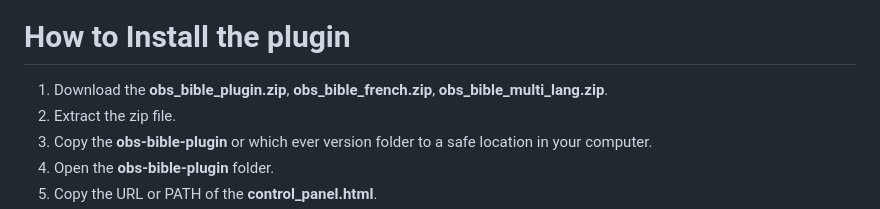
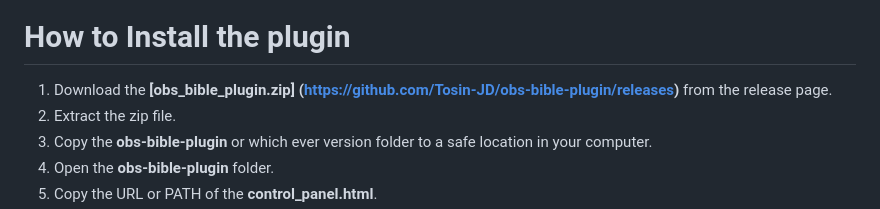
Before and after one commit to Tosin-JD/obs-bible-plugin, a Markdown page: README.md, the part around the change. Drawn GitHub-style.

Commit message:
add release page to README.md

```diff
--- a/README.md
+++ b/README.md
@@ -28,7 +28,7 @@ OBS Bible Plugin is now available in the following versions.
 
 
 # How to Install the plugin
-1. Download the **obs_bible_plugin.zip**, **obs_bible_french.zip**, **obs_bible_multi_lang.zip**.
+1. Download the **[obs_bible_plugin.zip] (https://github.com/Tosin-JD/obs-bible-plugin/releases)** from the release page.
 2. Extract the zip file.
 3. Copy the **obs-bible-plugin** or which ever version folder to a safe location in your computer.
 4. Open the **obs-bible-plugin** folder.
```
